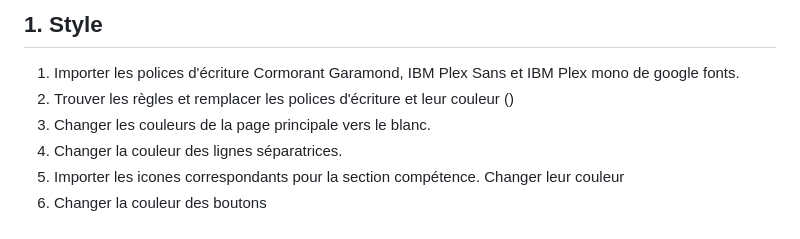
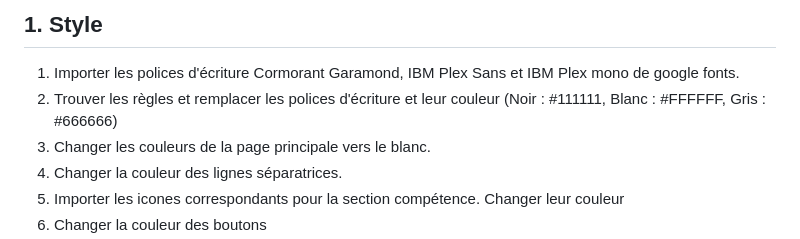
Before and after one commit to GabPerro/GabPerro.github.io, a Markdown page: journal.md, the part around the change. Drawn GitHub-style.

Commit message:
ajout spécification des couleurs dans log.

```diff
--- a/journal.md
+++ b/journal.md
@@ -26,7 +26,7 @@ Couleurs :
 # Vagues de modification :
 ## 1. Style
 1) Importer les polices d'écriture Cormorant Garamond, IBM Plex Sans et IBM Plex mono de google fonts.
-2) Trouver les règles et remplacer les polices d'écriture et leur couleur ()
+2) Trouver les règles et remplacer les polices d'écriture et leur couleur (Noir : #111111, Blanc : #FFFFFF, Gris : #666666)
 3) Changer les couleurs de la page principale vers le blanc.
 4) Changer la couleur des lignes séparatrices.
 5) Importer les icones correspondants pour la section compétence. Changer leur couleur
```
